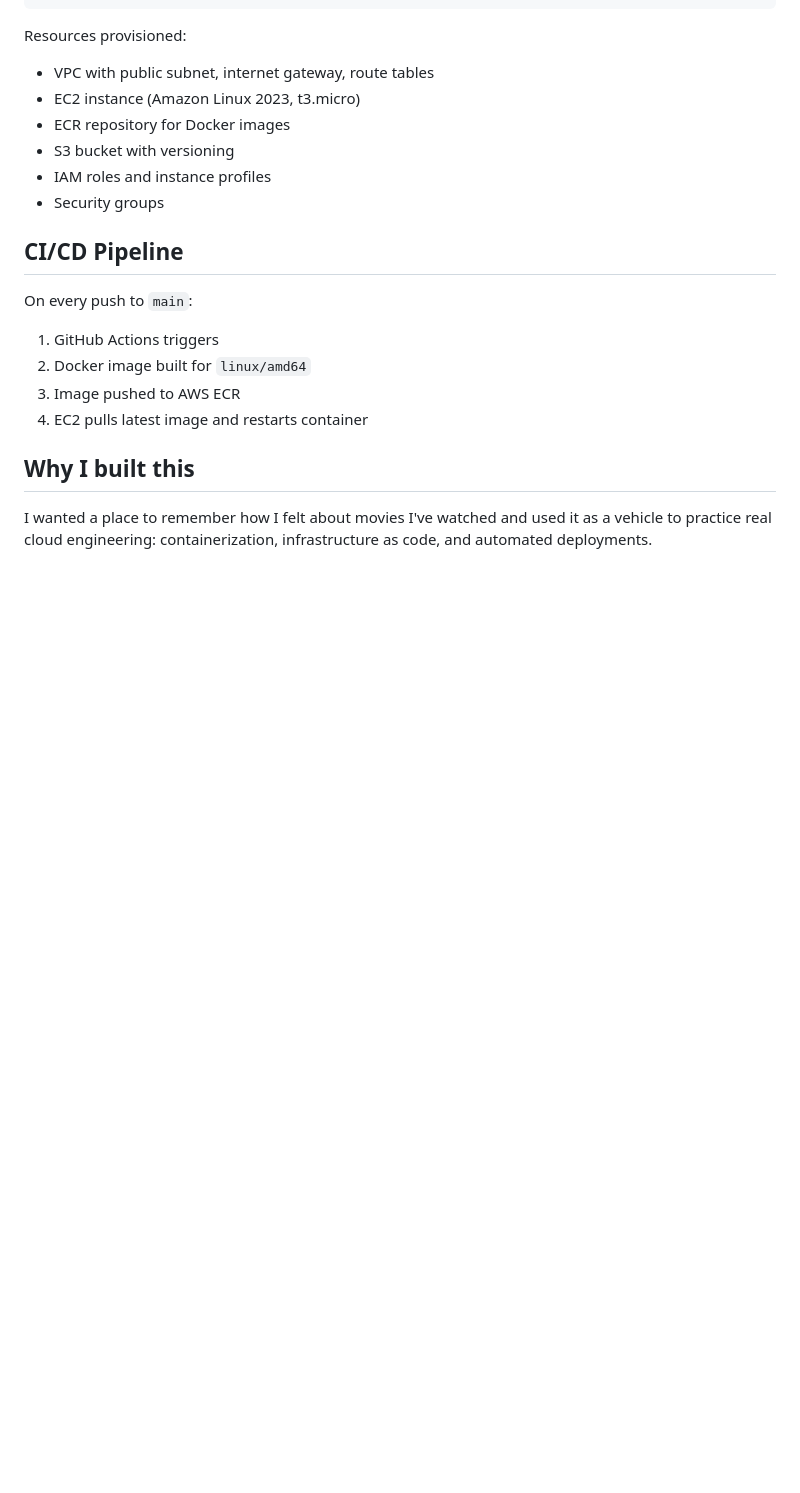
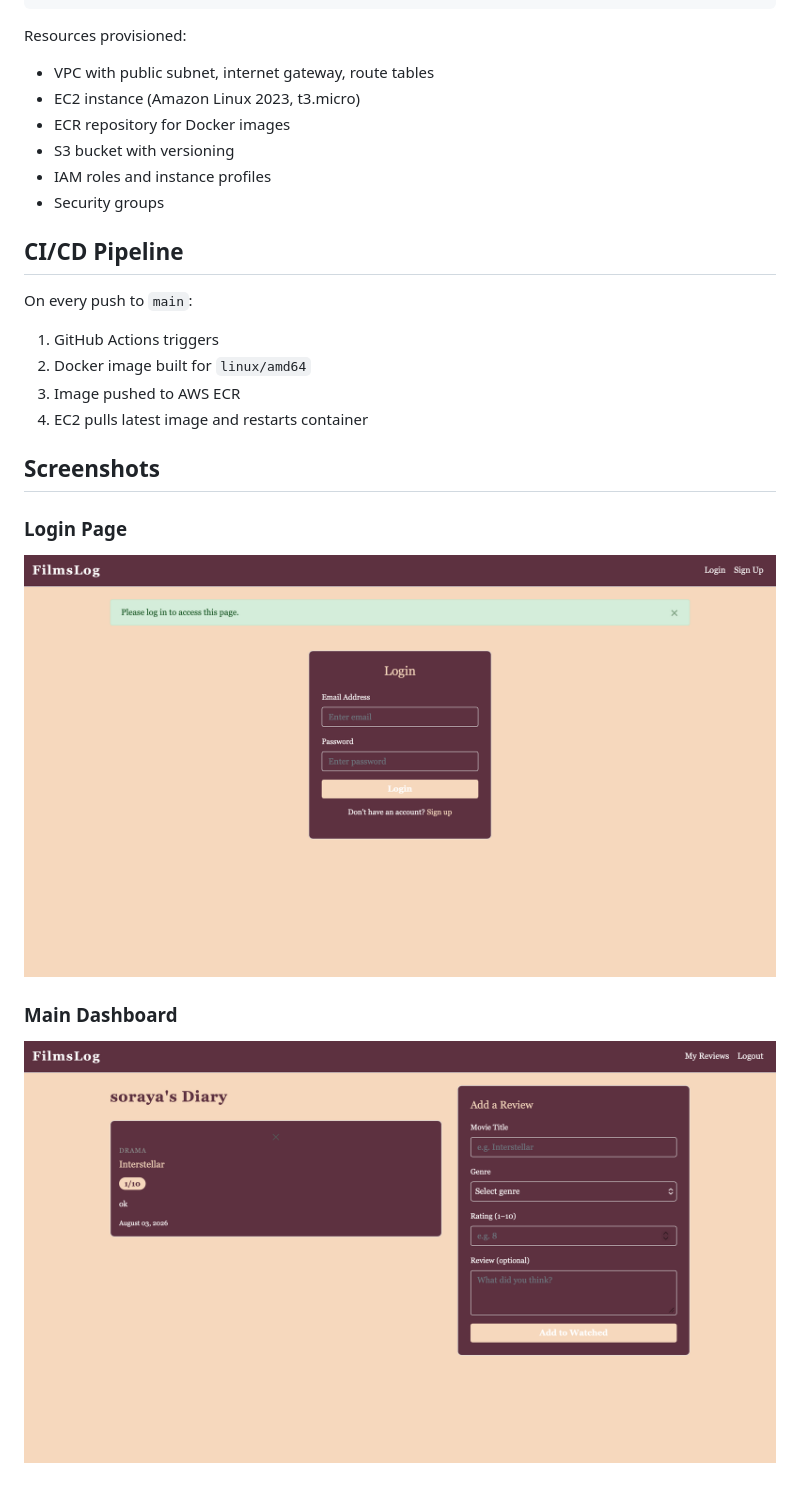
Before and after one commit to S0R4Y4Y/filmslog, a Markdown page: README.md, the part around the change. Rendered like a GitHub page; pictures changed too: screenshots/dashboard.png (added), screenshots/login.png (added); blank space fills up the shorter version.

Commit message:
Add screenshots to README

```diff
--- a/README.md
+++ b/README.md
@@ -59,5 +59,10 @@ On every push to `main`:
 3. Image pushed to AWS ECR
 4. EC2 pulls latest image and restarts container
 
-## Why I built this
-I wanted a place to remember how I felt about movies I've watched and used it as a vehicle to practice real cloud engineering: containerization, infrastructure as code, and automated deployments.
+## Screenshots
+
+### Login Page
+![Login Page](screenshots/login.png)
+
+### Main Dashboard
+![Dashboard](screenshots/dashboard.png)
```
